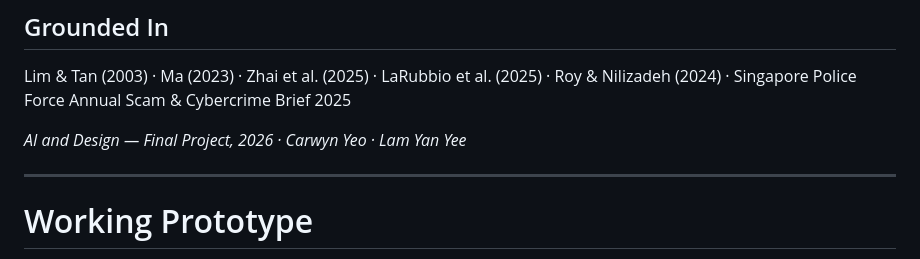
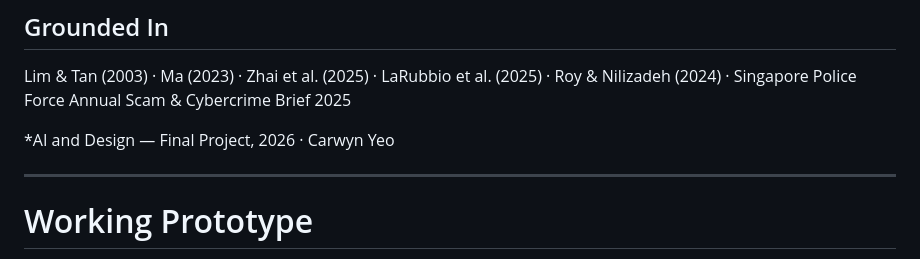
Before and after one commit to carwynyeo/SG-Guard-Web-APP, a Markdown page: README.md, the part around the change. GitHub-like rendering.

```diff
--- a/README.md
+++ b/README.md
@@ -34,7 +34,7 @@ Every result ends in a **one-tap handoff to a trusted person**, keeping the AI a
 
 Lim & Tan (2003) · Ma (2023) · Zhai et al. (2025) · LaRubbio et al. (2025) · Roy & Nilizadeh (2024) · Singapore Police Force Annual Scam & Cybercrime Brief 2025
 
-*AI and Design — Final Project, 2026 · Carwyn Yeo · Lam Yan Yee*
+*AI and Design — Final Project, 2026 · Carwyn Yeo
 
 ---
 
```
